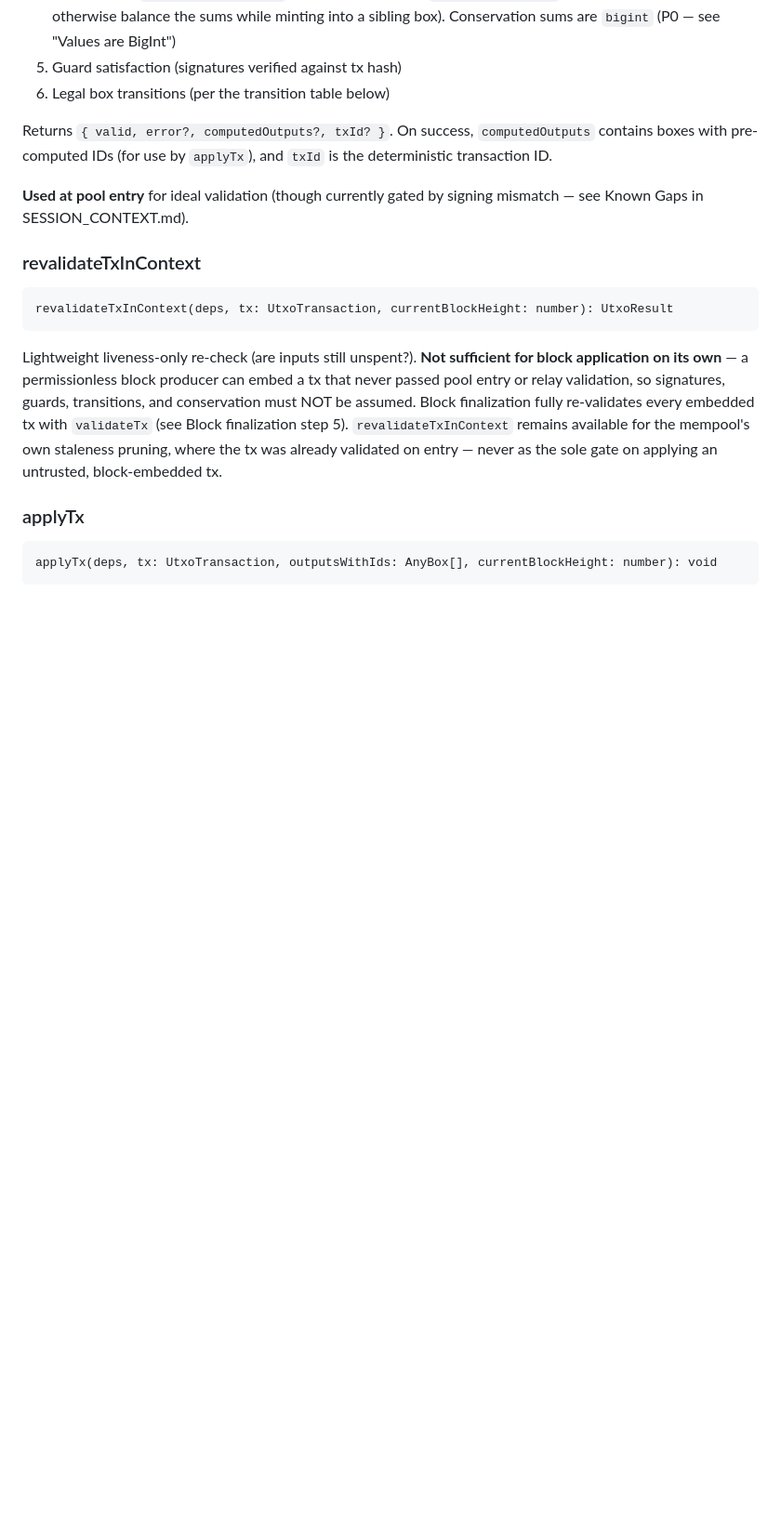
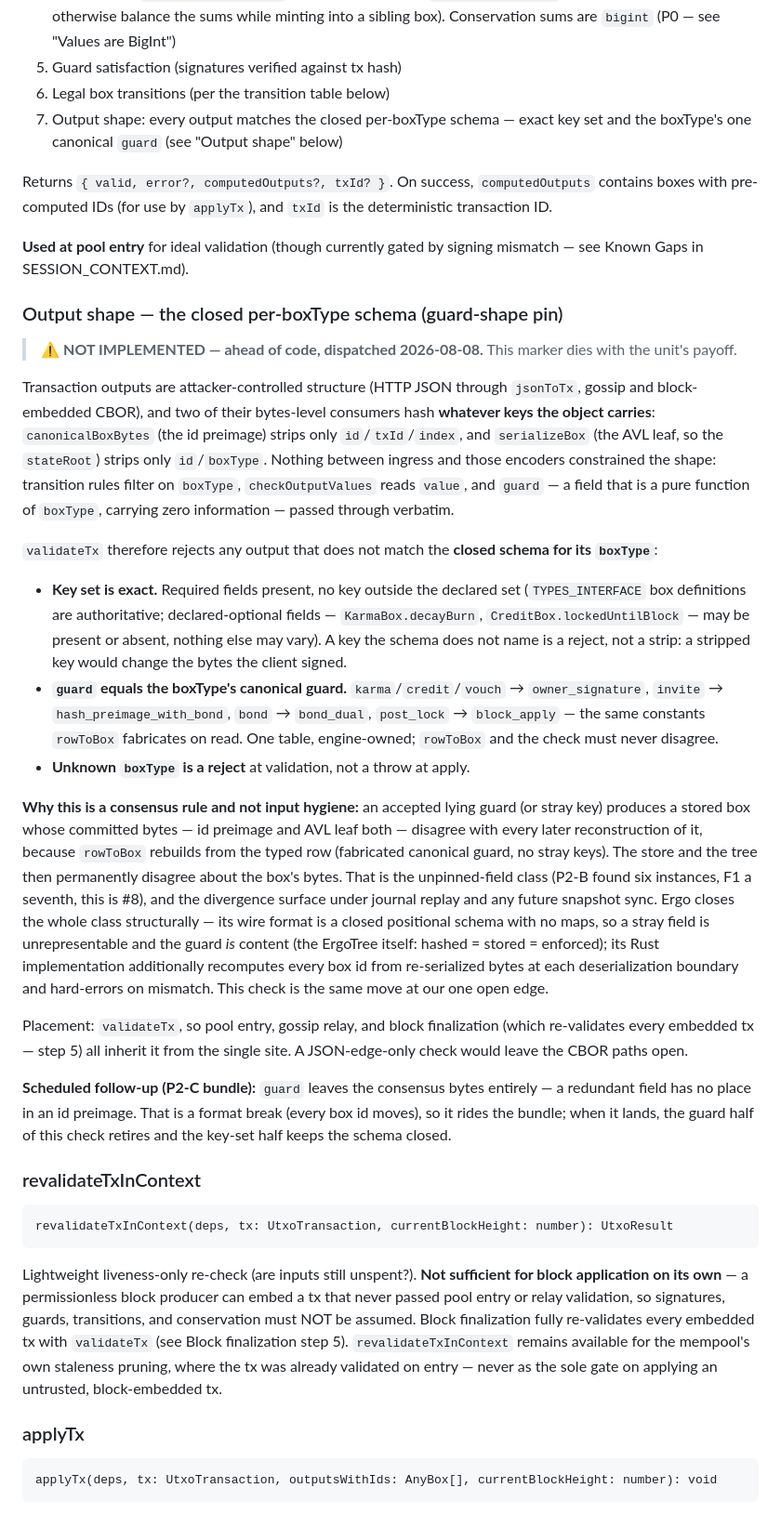
Before and after one commit to mwaddip/dagsocial, a Markdown page: contracts/NODE_INTERFACE.md, the part around the change. Shown at 93% size. Rendered like a GitHub page; blank space fills up the shorter version.

Commit message:
docs(contracts): the guard-shape pin — outputs get a closed per-boxType schema (ahead of code)
Output guard strings — and any output key — are attacker-controlled structure
reaching consensus bytes unvalidated: canonicalBoxBytes strips only
id/txId/index (the lie enters the box id), serializeBox strips only id/boxType
(the lie enters the stateRoot), and rowToBox fabricates canonical guards on
read — so an accepted lying guard or stray key creates a box whose committed
bytes disagree with every reconstruction. Instance #8 of the unpinned-field
class; the divergence surface under journal replay and any future snapshot
sync.

NODE_INTERFACE: validateTx gains check 7 and an "Output shape" section — exact
per-boxType key set (TYPES_INTERFACE authoritative, reject-not-strip), guard
strictly equal to the boxType's canonical constant, unknown boxType rejected
at validation. Placed in validateTx so pool entry, relay, and block
finalization inherit it from one site. Marked NOT IMPLEMENTED — dispatched;
the marker dies with the unit's payoff.

ARCHITECTURE §Box lifecycle: the principle the check enforces — canonical
bytes are the record, typed views are derived (Ergo's storage discipline:
closed positional schema, ids recomputed from re-serialized bytes at every
boundary). Inbound = the closed schema; outbound = rowToBox reproducing
committed bytes exactly. Marked PARTIAL until the inbound half lands. Journal
replay and future snapshot sync must be designed over recorded bytes, never
re-typed views.

Follow-through recorded in the P2-C register (C10): guard leaves the consensus
bytes entirely — a function of boxType has no place in an id preimage; format
break, rides the bundle; this unit's guard-equality half retires with it.

```diff
--- a/contracts/NODE_INTERFACE.md
+++ b/contracts/NODE_INTERFACE.md
@@ -550,6 +550,8 @@ Full read-only validation. Performs all checks without modifying state:
    Conservation sums are `bigint` (P0 — see "Values are BigInt")
 5. Guard satisfaction (signatures verified against tx hash)
 6. Legal box transitions (per the transition table below)
+7. Output shape: every output matches the closed per-boxType schema — exact
+   key set and the boxType's one canonical `guard` (see "Output shape" below)
 
 Returns `{ valid, error?, computedOutputs?, txId? }`. On success, `computedOutputs`
 contains boxes with pre-computed IDs (for use by `applyTx`), and `txId` is the
@@ -557,6 +559,58 @@ deterministic transaction ID.
 
 **Used at pool entry** for ideal validation (though currently gated by signing
 mismatch — see Known Gaps in SESSION_CONTEXT.md).
+
+### Output shape — the closed per-boxType schema (guard-shape pin)
+
+> ⚠ **NOT IMPLEMENTED — ahead of code, dispatched 2026-08-08.** This marker dies
+> with the unit's payoff.
+
+Transaction outputs are attacker-controlled structure (HTTP JSON through
+`jsonToTx`, gossip and block-embedded CBOR), and two of their bytes-level
+consumers hash **whatever keys the object carries**: `canonicalBoxBytes` (the id
+preimage) strips only `id`/`txId`/`index`, and `serializeBox` (the AVL leaf, so
+the `stateRoot`) strips only `id`/`boxType`. Nothing between ingress and those
+encoders constrained the shape: transition rules filter on `boxType`,
+`checkOutputValues` reads `value`, and `guard` — a field that is a pure function
+of `boxType`, carrying zero information — passed through verbatim.
+
+`validateTx` therefore rejects any output that does not match the **closed
+schema for its `boxType`**:
+
+- **Key set is exact.** Required fields present, no key outside the declared
+  set (`TYPES_INTERFACE` box definitions are authoritative; declared-optional
+  fields — `KarmaBox.decayBurn`, `CreditBox.lockedUntilBlock` — may be present
+  or absent, nothing else may vary). A key the schema does not name is a
+  reject, not a strip: a stripped key would change the bytes the client signed.
+- **`guard` equals the boxType's canonical guard.** `karma`/`credit`/`vouch` →
+  `owner_signature`, `invite` → `hash_preimage_with_bond`, `bond` →
+  `bond_dual`, `post_lock` → `block_apply` — the same constants `rowToBox`
+  fabricates on read. One table, engine-owned; `rowToBox` and the check must
+  never disagree.
+- **Unknown `boxType` is a reject** at validation, not a throw at apply.
+
+**Why this is a consensus rule and not input hygiene:** an accepted lying guard
+(or stray key) produces a stored box whose committed bytes — id preimage and
+AVL leaf both — disagree with every later reconstruction of it, because
+`rowToBox` rebuilds from the typed row (fabricated canonical guard, no stray
+keys). The store and the tree then permanently disagree about the box's bytes.
+That is the unpinned-field class (P2-B found six instances, F1 a seventh, this
+is #8), and the divergence surface under journal replay and any future
+snapshot sync. Ergo closes the whole class structurally — its wire format is a
+closed positional schema with no maps, so a stray field is unrepresentable and
+the guard *is* content (the ErgoTree itself: hashed = stored = enforced); its
+Rust implementation additionally recomputes every box id from re-serialized
+bytes at each deserialization boundary and hard-errors on mismatch. This check
+is the same move at our one open edge.
+
+Placement: `validateTx`, so pool entry, gossip relay, and block finalization
+(which re-validates every embedded tx — step 5) all inherit it from the single
+site. A JSON-edge-only check would leave the CBOR paths open.
+
+**Scheduled follow-up (P2-C bundle):** `guard` leaves the consensus bytes
+entirely — a redundant field has no place in an id preimage. That is a format
+break (every box id moves), so it rides the bundle; when it lands, the guard
+half of this check retires and the key-set half keeps the schema closed.
 
 ### revalidateTxInContext
 
```
Also changed, not shown: contracts/ARCHITECTURE.md (+25 -0 lines).
